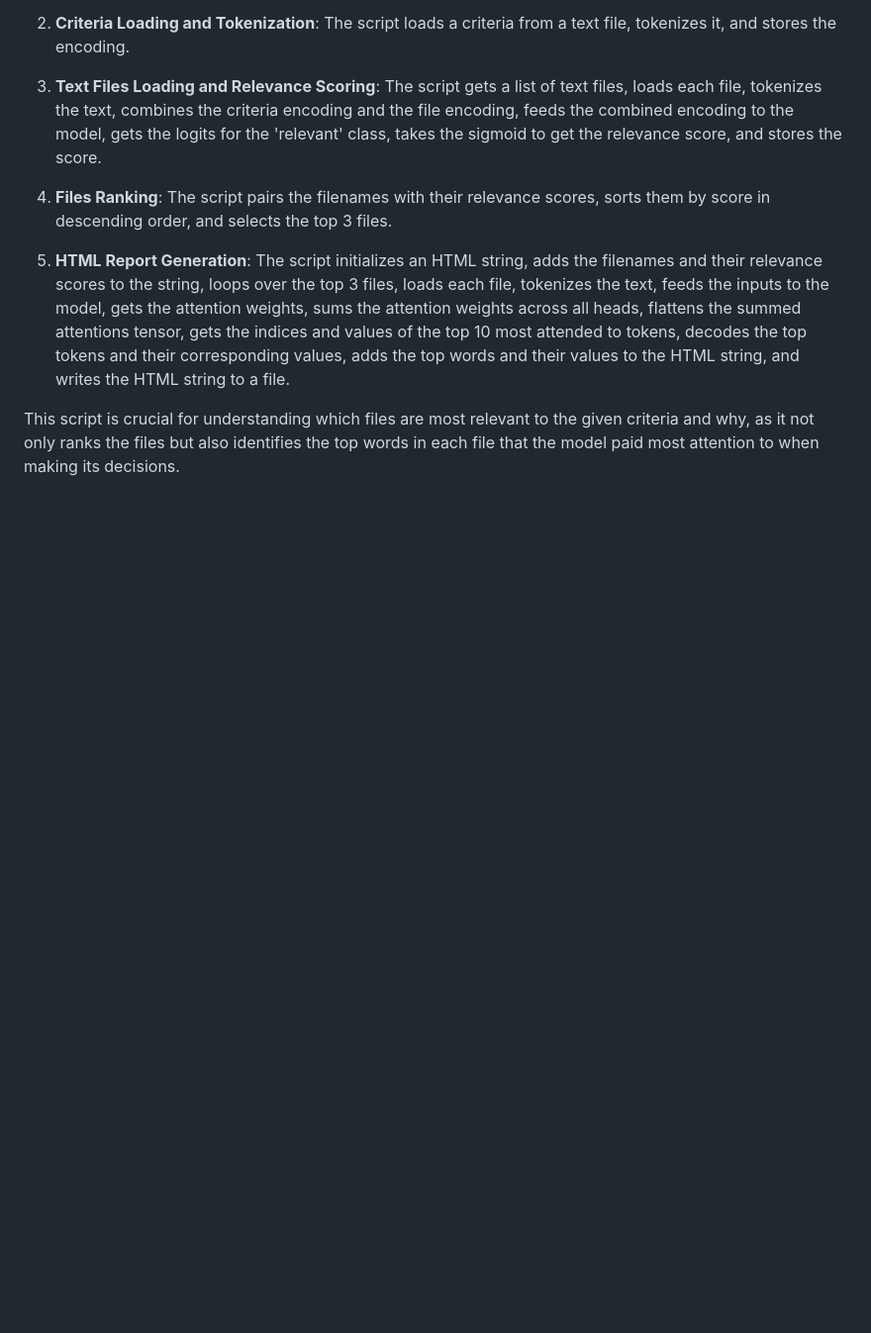
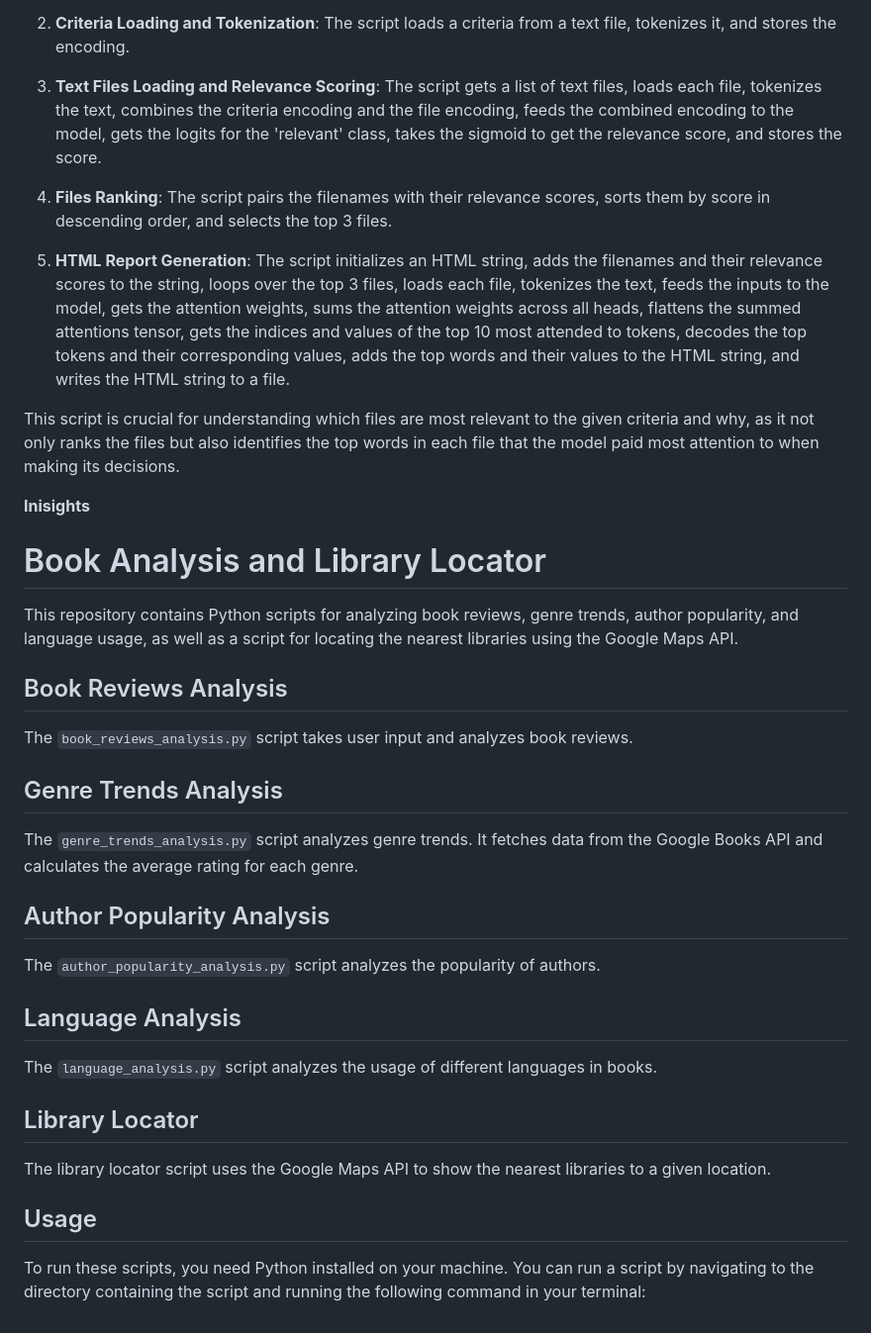
Before and after one commit to vineethsaivs/Bookworm, a Markdown page: README.md, the part around the change. Shown: that part at 99% size. GitHub-like rendering; blank space fills up the shorter version.

```diff
--- a/README.md
+++ b/README.md
@@ -64,3 +64,39 @@ This script ranks text files based on their relevance to a given criteria using
 5. **HTML Report Generation**: The script initializes an HTML string, adds the filenames and their relevance scores to the string, loops over the top 3 files, loads each file, tokenizes the text, feeds the inputs to the model, gets the attention weights, sums the attention weights across all heads, flattens the summed attentions tensor, gets the indices and values of the top 10 most attended to tokens, decodes the top tokens and their corresponding values, adds the top words and their values to the HTML string, and writes the HTML string to a file.
 
 This script is crucial for understanding which files are most relevant to the given criteria and why, as it not only ranks the files but also identifies the top words in each file that the model paid most attention to when making its decisions.
+
+
+
+
+
+**Inisights**
+
+# Book Analysis and Library Locator
+
+This repository contains Python scripts for analyzing book reviews, genre trends, author popularity, and language usage, as well as a script for locating the nearest libraries using the Google Maps API.
+
+## Book Reviews Analysis
+
+The `book_reviews_analysis.py` script takes user input and analyzes book reviews.
+
+## Genre Trends Analysis
+
+The `genre_trends_analysis.py` script analyzes genre trends. It fetches data from the Google Books API and calculates the average rating for each genre.
+
+## Author Popularity Analysis
+
+The `author_popularity_analysis.py` script analyzes the popularity of authors.
+
+## Language Analysis
+
+The `language_analysis.py` script analyzes the usage of different languages in books.
+
+
+
+## Library Locator
+
+The library locator script uses the Google Maps API to show the nearest libraries to a given location.
+
+## Usage
+
+To run these scripts, you need Python installed on your machine. You can run a script by navigating to the directory containing the script and running the following command in your terminal:
```
